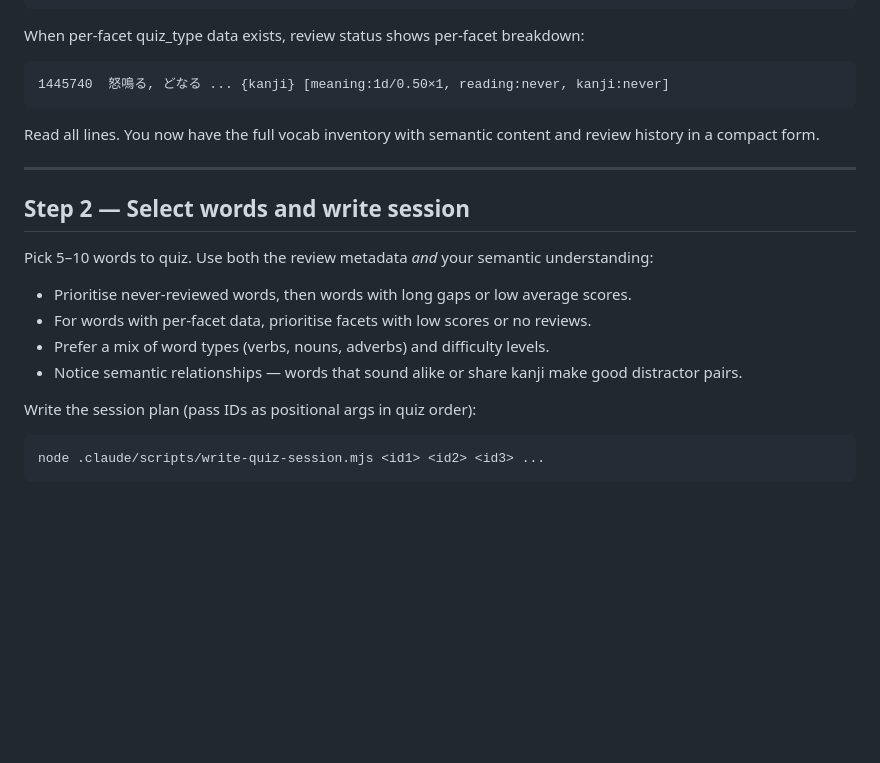
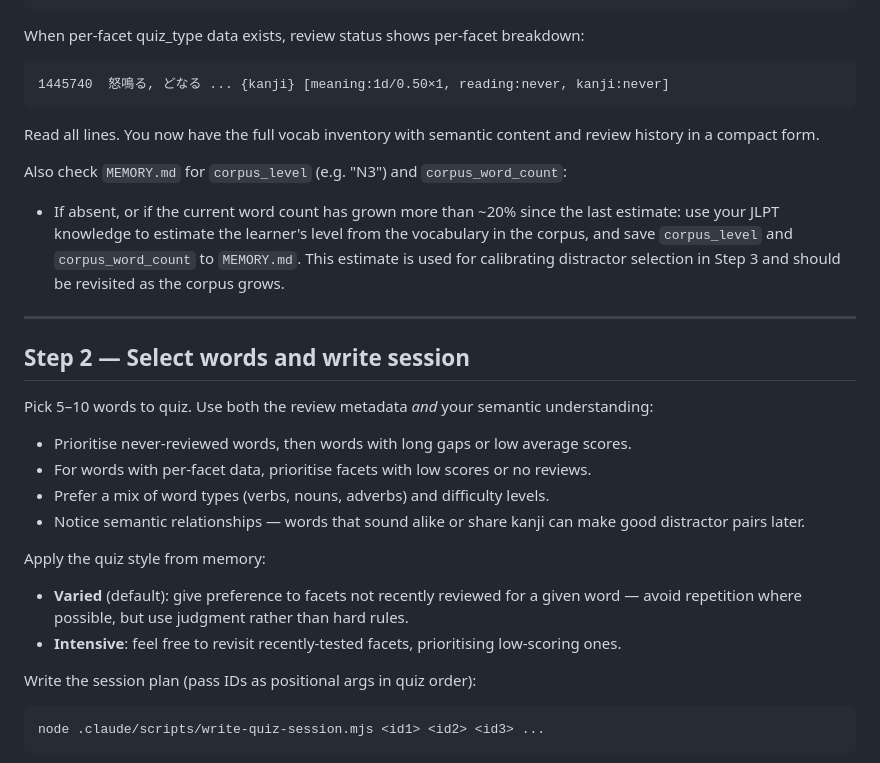
Before and after one commit to fasiha/obsidian-japanese-quizzer, a Markdown page: .claude/commands/quiz.md, the part around one of its changes. GitHub-like rendering; blank space fills up the shorter version.

```diff
--- a/.claude/commands/quiz.md
+++ b/.claude/commands/quiz.md
@@ -41,6 +47,9 @@ When per-facet quiz_type data exists, review status shows per-facet breakdown:
 
 Read all lines. You now have the full vocab inventory with semantic content and review history in a compact form.
 
+Also check `MEMORY.md` for `corpus_level` (e.g. "N3") and `corpus_word_count`:
+- If absent, or if the current word count has grown more than ~20% since the last estimate: use your JLPT knowledge to estimate the learner's level from the vocabulary in the corpus, and save `corpus_level` and `corpus_word_count` to `MEMORY.md`. This estimate is used for calibrating distractor selection in Step 3 and should be revisited as the corpus grows.
+
 ---
 
 ## Step 2 — Select words and write session
@@ -49,7 +58,11 @@ Pick 5–10 words to quiz. Use both the review metadata *and* your semantic unde
 - Prioritise never-reviewed words, then words with long gaps or low average scores.
 - For words with per-facet data, prioritise facets with low scores or no reviews.
 - Prefer a mix of word types (verbs, nouns, adverbs) and difficulty levels.
-- Notice semantic relationships — words that sound alike or share kanji make good distractor pairs.
+- Notice semantic relationships — words that sound alike or share kanji can make good distractor pairs later.
+
+Apply the quiz style from memory:
+- **Varied** (default): give preference to facets not recently reviewed for a given word — avoid repetition where possible, but use judgment rather than hard rules.
+- **Intensive**: feel free to revisit recently-tested facets, prioritising low-scoring ones.
 
 Write the session plan (pass IDs as positional args in quiz order):
 
```
Also changed, not shown: other parts of .claude/commands/quiz.md (+32 -6 lines).
